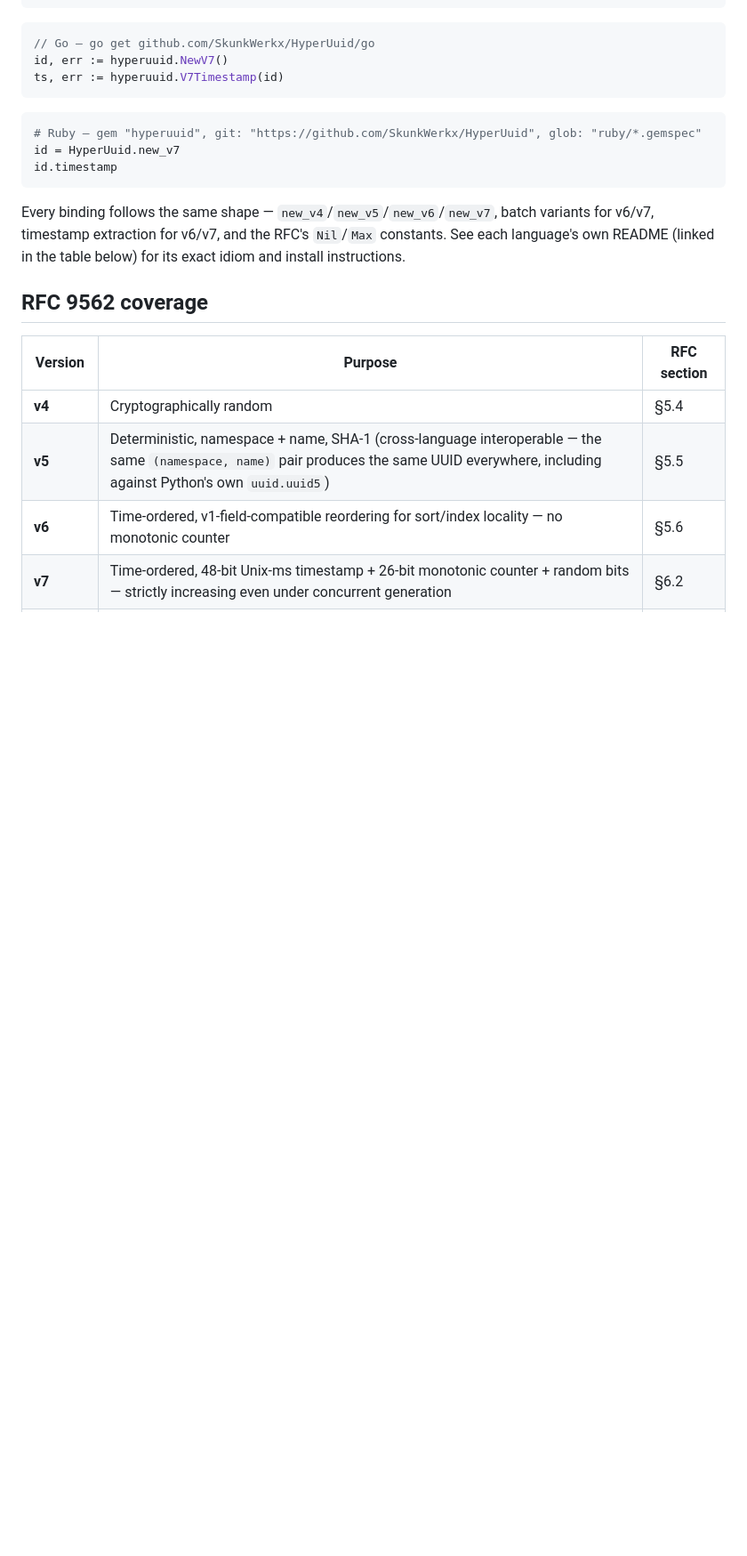
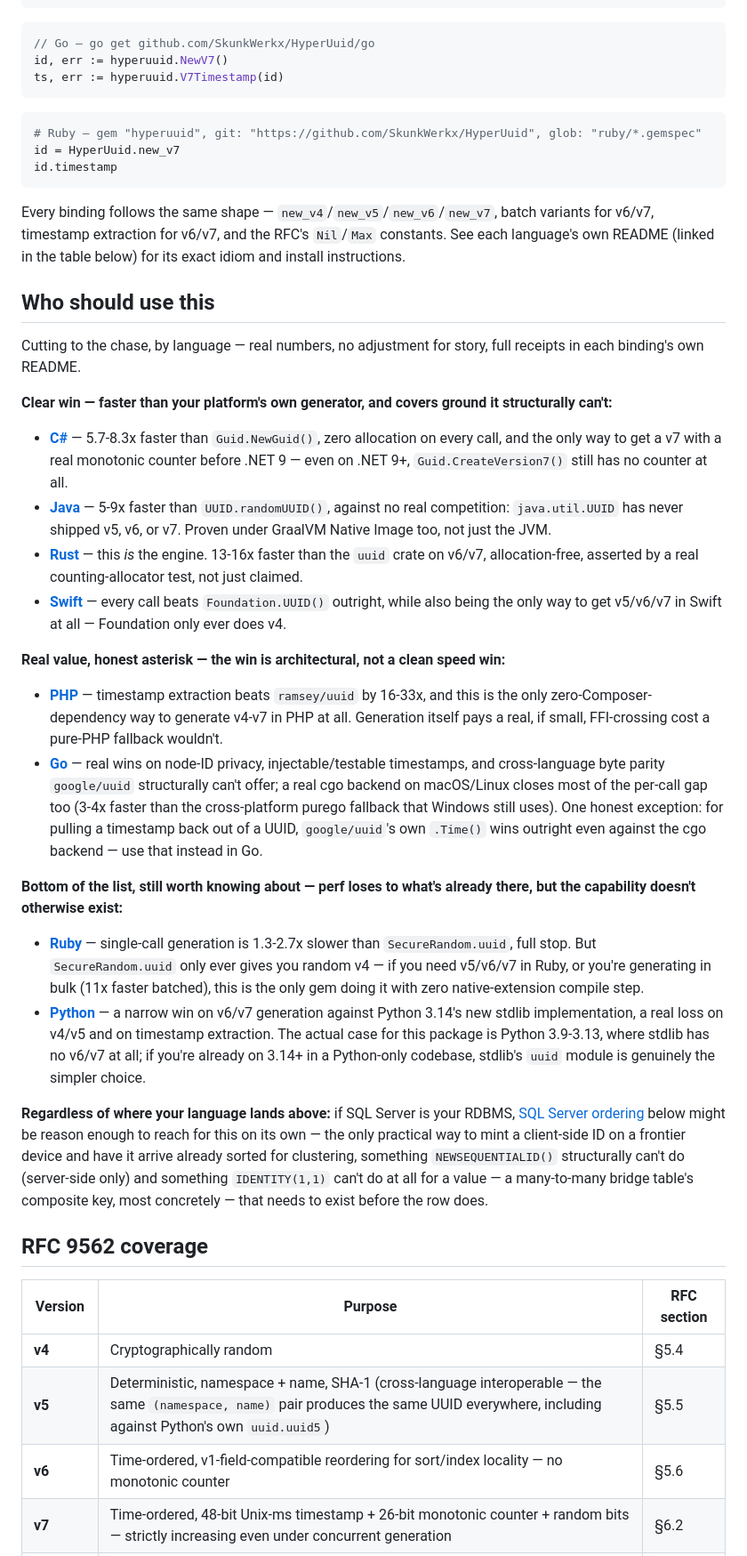
Before and after one commit to SkunkWerkx/HyperUuid, a Markdown page: README.md, the part around the change. Shown at 89% size. GitHub-like rendering; blank space fills up the shorter version.

Commit message:
README: add a "Who should use this" router, ranked honestly by real measured wins/losses
Groups all 8 bindings into clear-win / real-value-with-asterisk / bottom-tier
by their own actual benchmark numbers (already documented per-binding), so a
reader can tell in one scan whether this is a good fit for their language
before digging into the RFC coverage table or benchmarks section. Closes with
a cross-cutting note that the SQL Server ordering feature can be reason enough
on its own regardless of a language's perf story.

Co-Authored-By: Claude Sonnet 5 <noreply@anthropic.com>

````diff
--- a/README.md
+++ b/README.md
@@ -31,6 +31,29 @@ id.timestamp
 ```
 
 Every binding follows the same shape — `new_v4`/`new_v5`/`new_v6`/`new_v7`, batch variants for v6/v7, timestamp extraction for v6/v7, and the RFC's `Nil`/`Max` constants. See each language's own README (linked in the table below) for its exact idiom and install instructions.
+
+## Who should use this
+
+Cutting to the chase, by language — real numbers, no adjustment for story, full receipts in each binding's own README.
+
+**Clear win — faster than your platform's own generator, and covers ground it structurally can't:**
+
+- **[C#](csharp/)** — 5.7-8.3x faster than `Guid.NewGuid()`, zero allocation on every call, and the only way to get a v7 with a real monotonic counter before .NET 9 — even on .NET 9+, `Guid.CreateVersion7()` still has no counter at all.
+- **[Java](java/)** — 5-9x faster than `UUID.randomUUID()`, against no real competition: `java.util.UUID` has never shipped v5, v6, or v7. Proven under GraalVM Native Image too, not just the JVM.
+- **[Rust](rust/)** — this *is* the engine. 13-16x faster than the `uuid` crate on v6/v7, allocation-free, asserted by a real counting-allocator test, not just claimed.
+- **[Swift](swift/)** — every call beats `Foundation.UUID()` outright, while also being the only way to get v5/v6/v7 in Swift at all — Foundation only ever does v4.
+
+**Real value, honest asterisk — the win is architectural, not a clean speed win:**
+
+- **[PHP](php/)** — timestamp extraction beats `ramsey/uuid` by 16-33x, and this is the only zero-Composer-dependency way to generate v4-v7 in PHP at all. Generation itself pays a real, if small, FFI-crossing cost a pure-PHP fallback wouldn't.
+- **[Go](go/)** — real wins on node-ID privacy, injectable/testable timestamps, and cross-language byte parity `google/uuid` structurally can't offer; a real cgo backend on macOS/Linux closes most of the per-call gap too (3-4x faster than the cross-platform purego fallback that Windows still uses). One honest exception: for pulling a timestamp back out of a UUID, `google/uuid`'s own `.Time()` wins outright even against the cgo backend — use that instead in Go.
+
+**Bottom of the list, still worth knowing about — perf loses to what's already there, but the capability doesn't otherwise exist:**
+
+- **[Ruby](ruby/)** — single-call generation is 1.3-2.7x slower than `SecureRandom.uuid`, full stop. But `SecureRandom.uuid` only ever gives you random v4 — if you need v5/v6/v7 in Ruby, or you're generating in bulk (11x faster batched), this is the only gem doing it with zero native-extension compile step.
+- **[Python](python/)** — a narrow win on v6/v7 generation against Python 3.14's new stdlib implementation, a real loss on v4/v5 and on timestamp extraction. The actual case for this package is Python 3.9-3.13, where stdlib has no v6/v7 at all; if you're already on 3.14+ in a Python-only codebase, stdlib's `uuid` module is genuinely the simpler choice.
+
+**Regardless of where your language lands above:** if SQL Server is your RDBMS, [SQL Server ordering](#sql-server-ordering) below might be reason enough to reach for this on its own — the only practical way to mint a client-side ID on a frontier device and have it arrive already sorted for clustering, something `NEWSEQUENTIALID()` structurally can't do (server-side only) and something `IDENTITY(1,1)` can't do at all for a value — a many-to-many bridge table's composite key, most concretely — that needs to exist before the row does.
 
 ## RFC 9562 coverage
 
````
